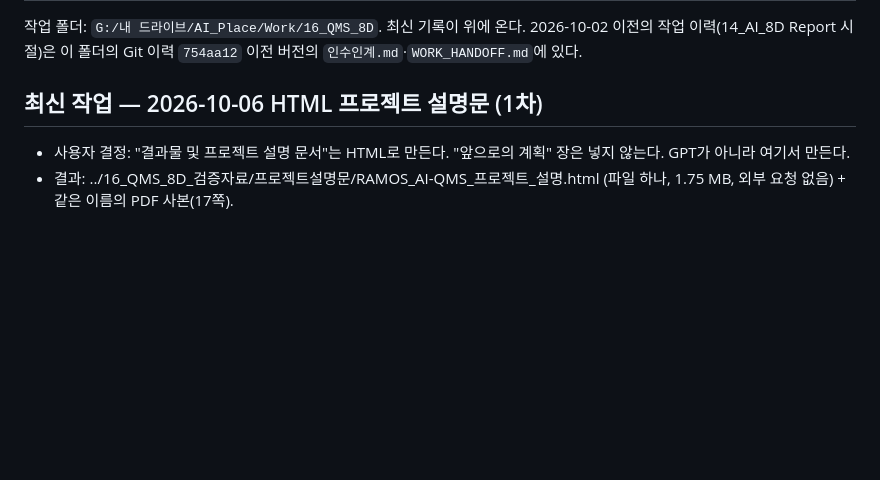
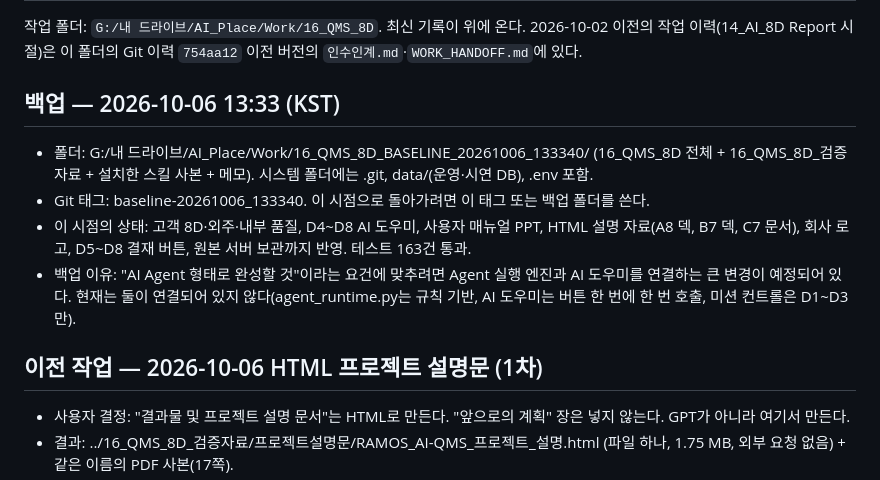
Before and after one commit to marioai005-00/ramos-ai-qms, a Markdown page: 인수인계.md, the part around the change. Drawn GitHub-style; blank space fills up the shorter version.

Commit message:
Record the 2026-10-06 baseline backup in the handoff
Co-Authored-By: Claude Opus 5.5 <noreply@anthropic.com>

```diff
--- a/인수인계.md
+++ b/인수인계.md
@@ -3,7 +3,14 @@
 작업 폴더: `G:/내 드라이브/AI_Place/Work/16_QMS_8D`. 최신 기록이 위에 온다.
 2026-10-02 이전의 작업 이력(14_AI_8D Report 시절)은 이 폴더의 Git 이력 `754aa12` 이전 버전의 `인수인계.md`·`WORK_HANDOFF.md`에 있다.
 
-## 최신 작업 — 2026-10-06 HTML 프로젝트 설명문 (1차)
+## 백업 — 2026-10-06 13:33 (KST)
+
+- 폴더: G:/내 드라이브/AI_Place/Work/16_QMS_8D_BASELINE_20261006_133340/ (16_QMS_8D 전체 + 16_QMS_8D_검증자료 + 설치한 스킬 사본 + 메모). 시스템 폴더에는 .git, data/(운영·시연 DB), .env 포함.
+- Git 태그: baseline-20261006_133340. 이 시점으로 돌아가려면 이 태그 또는 백업 폴더를 쓴다.
+- 이 시점의 상태: 고객 8D·외주·내부 품질, D4~D8 AI 도우미, 사용자 매뉴얼 PPT, HTML 설명 자료(A8 덱, B7 덱, C7 문서), 회사 로고, D5~D8 결재 버튼, 원본 서버 보관까지 반영. 테스트 163건 통과.
+- 백업 이유: "AI Agent 형태로 완성할 것"이라는 요건에 맞추려면 Agent 실행 엔진과 AI 도우미를 연결하는 큰 변경이 예정되어 있다. 현재는 둘이 연결되어 있지 않다(agent_runtime.py는 규칙 기반, AI 도우미는 버튼 한 번에 한 번 호출, 미션 컨트롤은 D1~D3만).
+
+## 이전 작업 — 2026-10-06 HTML 프로젝트 설명문 (1차)
 
 - 사용자 결정: "결과물 및 프로젝트 설명 문서"는 HTML로 만든다. "앞으로의 계획" 장은 넣지 않는다. GPT가 아니라 여기서 만든다.
 - 결과: ../16_QMS_8D_검증자료/프로젝트설명문/RAMOS_AI-QMS_프로젝트_설명.html (파일 하나, 1.75 MB, 외부 요청 없음) + 같은 이름의 PDF 사본(17쪽).
```
